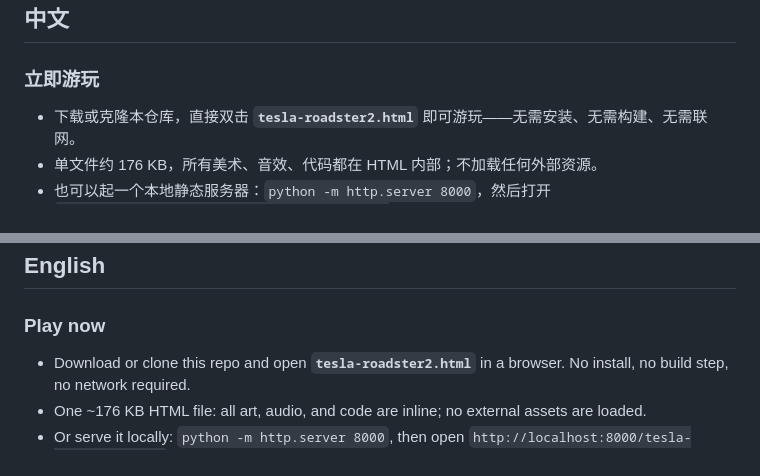
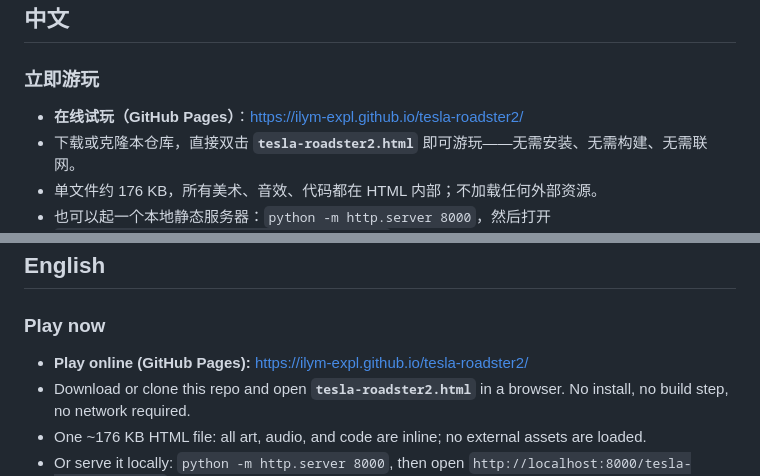
Before and after one commit to ilym-expl/tesla-roadster2, a Markdown page: README.md, 2 parts joined by grey strips. Drawn GitHub-style.

Commit message:
docs: add online play link

```diff
--- a/README.md
+++ b/README.md
@@ -14,6 +14,7 @@ A single-file HTML5 Canvas arcade game. Hold **Space** to fire the cold-gas thru
 
 ### 立即游玩
 
+- **在线试玩（GitHub Pages）**：<https://ilym-expl.github.io/tesla-roadster2/>
 - 下载或克隆本仓库，直接双击 **`tesla-roadster2.html`** 即可游玩——无需安装、无需构建、无需联网。
 - 单文件约 176 KB，所有美术、音效、代码都在 HTML 内部；不加载任何外部资源。
 - 也可以起一个本地静态服务器：`python -m http.server 8000`，然后打开 `http://localhost:8000/tesla-roadster2.html`。
@@ -97,6 +98,7 @@ LICENSE
 
 ### Play now
 
+- **Play online (GitHub Pages):** <https://ilym-expl.github.io/tesla-roadster2/>
 - Download or clone this repo and open **`tesla-roadster2.html`** in a browser. No install, no build step, no network required.
 - One ~176 KB HTML file: all art, audio, and code are inline; no external assets are loaded.
 - Or serve it locally: `python -m http.server 8000`, then open `http://localhost:8000/tesla-roadster2.html`.
```
